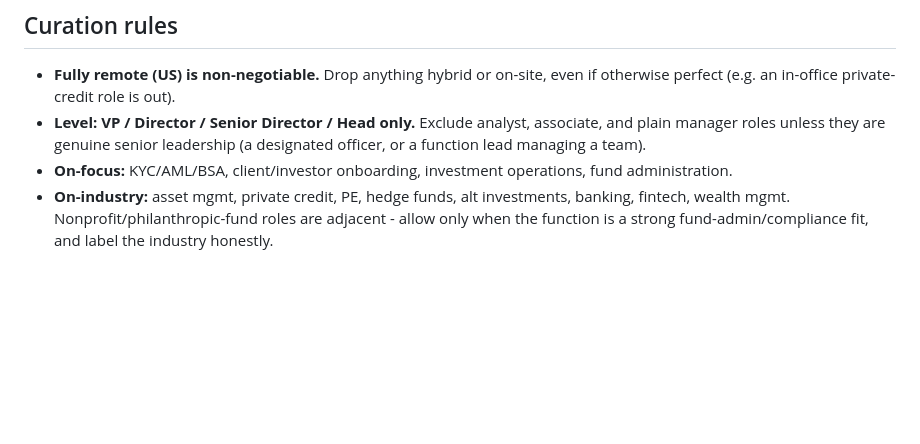
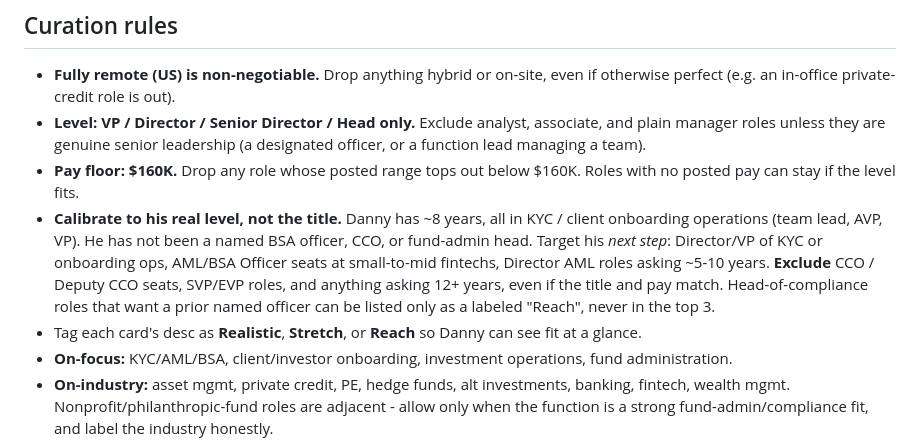
Before and after one commit to kaylynkuehn/danny-job-search, a Markdown page: README.md, the part around the change. Drawn GitHub-style; blank space fills up the shorter version.

Commit message:
Rules: $160K pay floor, calibrate to Danny's real level, tag fit

```diff
--- a/README.md
+++ b/README.md
@@ -37,6 +37,9 @@ Search terms: "Fund Administration", "KYC" / "AML" / "BSA", "Investment Operatio
 
 - **Fully remote (US) is non-negotiable.** Drop anything hybrid or on-site, even if otherwise perfect (e.g. an in-office private-credit role is out).
 - **Level: VP / Director / Senior Director / Head only.** Exclude analyst, associate, and plain manager roles unless they are genuine senior leadership (a designated officer, or a function lead managing a team).
+- **Pay floor: $160K.** Drop any role whose posted range tops out below $160K. Roles with no posted pay can stay if the level fits.
+- **Calibrate to his real level, not the title.** Danny has ~8 years, all in KYC / client onboarding operations (team lead, AVP, VP). He has not been a named BSA officer, CCO, or fund-admin head. Target his *next step*: Director/VP of KYC or onboarding ops, AML/BSA Officer seats at small-to-mid fintechs, Director AML roles asking ~5-10 years. **Exclude** CCO / Deputy CCO seats, SVP/EVP roles, and anything asking 12+ years, even if the title and pay match. Head-of-compliance roles that want a prior named officer can be listed only as a labeled "Reach", never in the top 3.
+- Tag each card's desc as **Realistic**, **Stretch**, or **Reach** so Danny can see fit at a glance.
 - **On-focus:** KYC/AML/BSA, client/investor onboarding, investment operations, fund administration.
 - **On-industry:** asset mgmt, private credit, PE, hedge funds, alt investments, banking, fintech, wealth mgmt. Nonprofit/philanthropic-fund roles are adjacent - allow only when the function is a strong fund-admin/compliance fit, and label the industry honestly.
 - Show a salary badge only when the posting lists pay. Never invent salary or dates.
```
